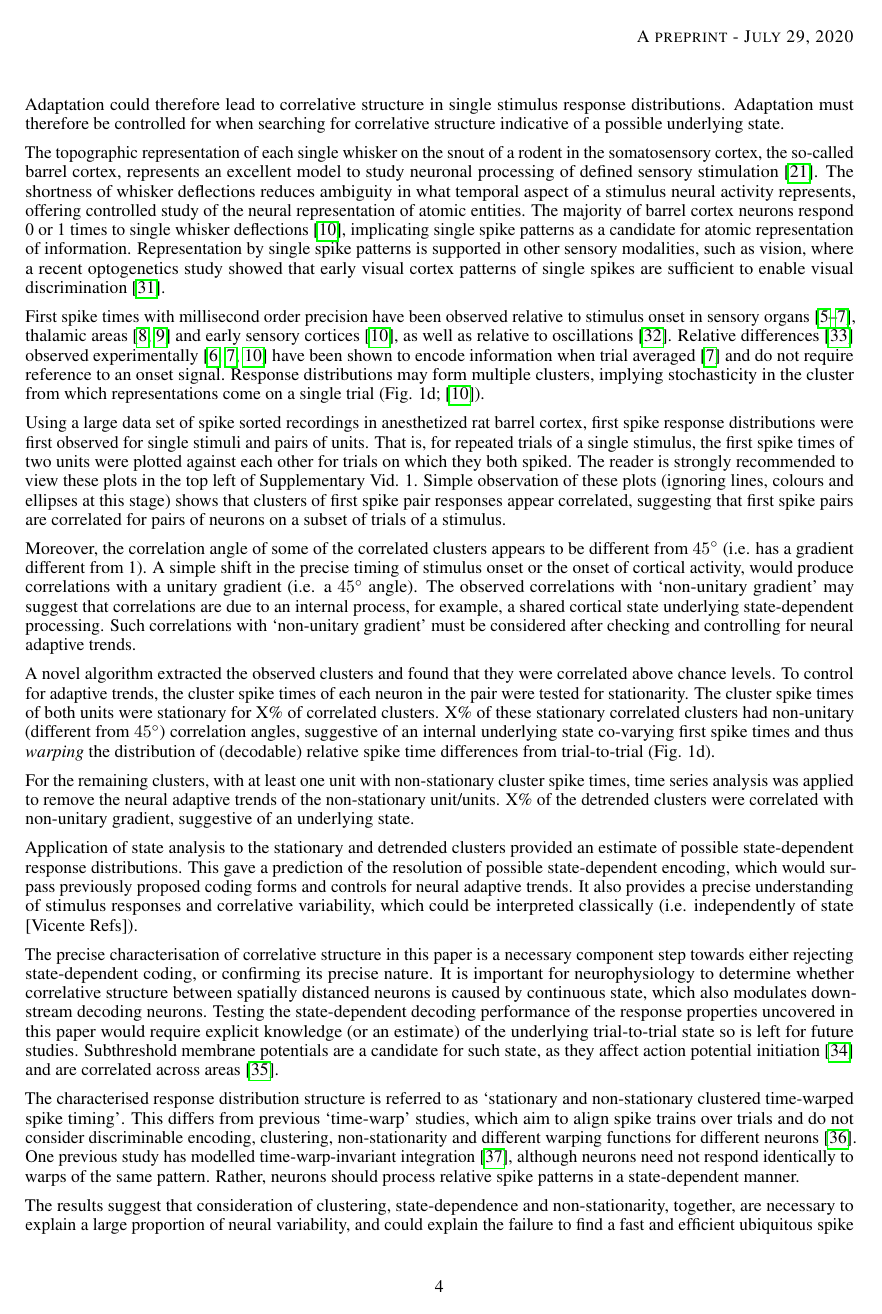
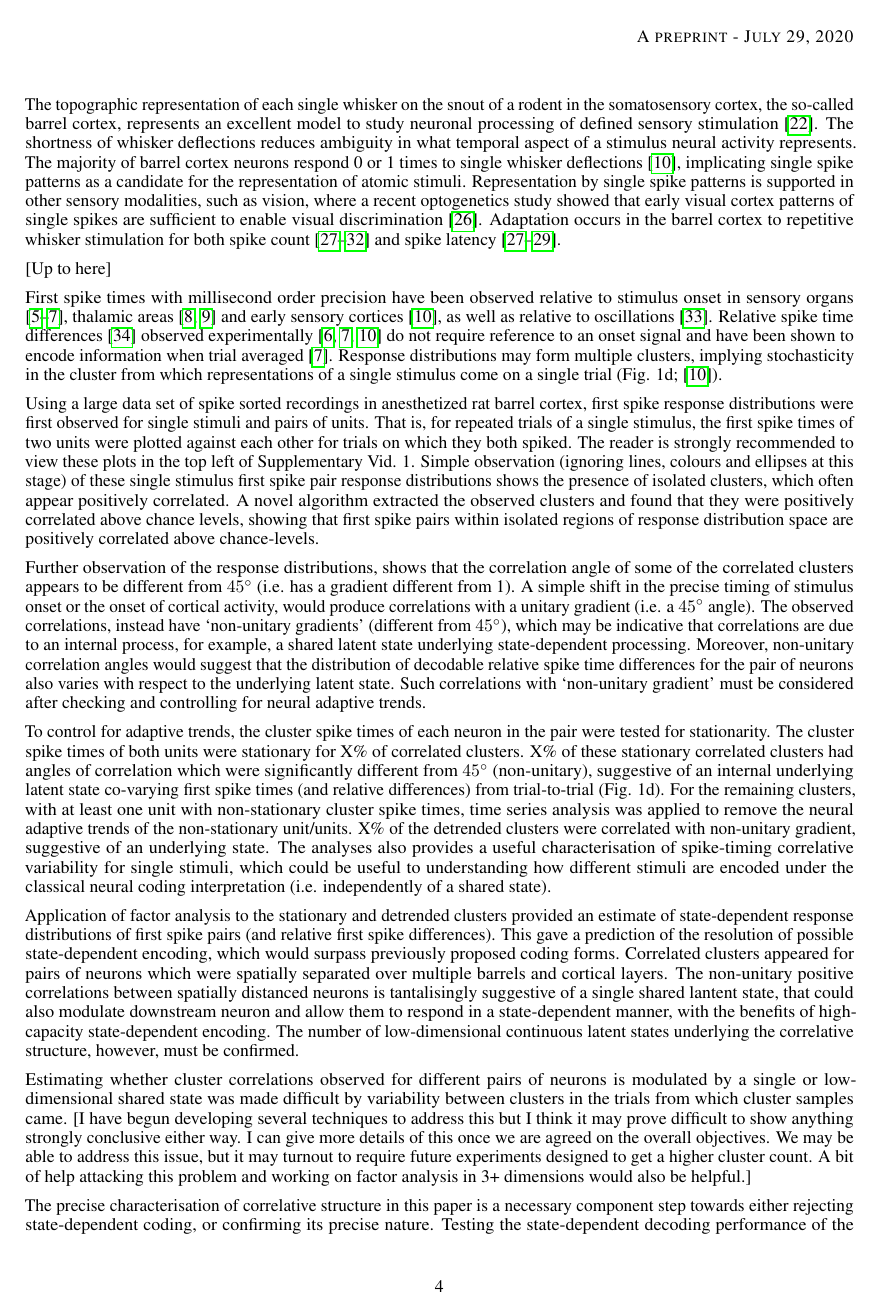
Before and after one commit to james-isbister/2.0-Evidence-of-Stationary-and-Non-Stationary-Clustered-Time-Warped-Spike-Timing-in-Cortical-Networ, a LaTeX paper (manuscript.tex): page 4 of 17 before the commit and page 4 of 18 after it. Compiled offline with pdfLaTeX.

Commit message:
Jolly goood

```diff
--- a/manuscript.tex
+++ b/manuscript.tex
@@ -39,7 +39,7 @@ style=nature,
 
 
 
-\title{evidence of stationary and non-stationary clustered time-warped spike timing in cortical networks}
+\title{evidence of adaption-independent time-warp spike timing in cortical networks}
 
 
 \author{
@@ -125,34 +131,34 @@ Information theoretic approaches classically consider neural encoding with respe
 
+The topographic representation of each single whisker on the snout of a rodent in the somatosensory cortex, the so-called barrel cortex, represents an excellent model to study neuronal processing of defined sensory stimulation \cite{feldmeyer2013barrel}. The shortness of whisker deflections reduces ambiguity in what temporal aspect of a stimulus neural activity represents. The majority of barrel cortex neurons respond 0 or 1 times to single whisker deflections \cite{reyes2014laminar}, implicating single spike patterns as a candidate for the representation of atomic stimuli. Representation by single spike patterns is supported in other sensory modalities, such as vision, where a recent optogenetics study showed that early visual cortex patterns of single spikes are sufficient to enable visual discrimination \cite{resulaj2018first}. Adaptation occurs in the barrel cortex to repetitive whisker stimulation for both spike count \cite{ahissar2000transformation, ahissar2001temporal, kheradpezhouh2017response, khatri2009stimulus, martin2014tactile, barros2019response} and spike latency \cite{ahissar2000transformation, ahissar2001temporal, kheradpezhouh2017response}.
 
-Firstly, correlative structure between the responses of spatially distanced neurons (see \cite{reid2012functional, feldmeyer2013barrel}) in a single stimulus response distribution, opens the possibility of a \textit{continuous} underlying state, which covaries neural responses from trial-to-trial. Response samples on a single trial, when the continuous state has a certain value, would then come from a state-conditioned stimulus-response distribution. This would be a smaller region of stimulus-response space than the region from which all samples come (Fig. 1c). Therefore, if downstream neurons could respond in a state-dependent manner (contrary to common neural coding assumptions \cite{moreno2014information, stringer2019high}), state-dependent encoding would increase the capacity for discriminable stimulus encoding.
+[Up to here]
 
-Characterisation of response distribution structure is also complicated by neural adaptation, which occurs across species and modalities \cite{dragoi2002dynamics, ulanovsky2003processing, sharpee2006adaptive}, and in barrel cortex to repetitive whisker stimulation for spike count \cite{ahissar2000transformation, ahissar2001temporal, kheradpezhouh2017response, khatri2009stimulus, martin2014tactile, barros2019response} and spike latency \cite{ahissar2000transformation, ahissar2001temporal, kheradpezhouh2017response}. That is, the response distributions are \textit{non-stationary} and change as a function of trial index for some neurons. Adaptation could therefore lead to correlative structure in single stimulus response distributions. Adaptation must therefore be controlled for when searching for correlative structure indicative of a possible underlying state.
-
-The topographic representation of each single whisker on the snout of a rodent in the somatosensory cortex, the so-called barrel cortex, represents an excellent model to study neuronal processing of defined sensory stimulation \cite{feldmeyer2013barrel}. The shortness of whisker deflections reduces ambiguity in what temporal aspect of a stimulus neural activity represents, offering controlled study of the neural representation of atomic entities. The majority of barrel cortex neurons respond 0 or 1 times to single whisker deflections \cite{reyes2014laminar}, implicating single spike patterns as a candidate for atomic representation of information. Representation by single spike patterns is supported in other sensory modalities, such as vision, where a recent optogenetics study showed that early visual cortex patterns of single spikes are sufficient to enable visual discrimination \cite{resulaj2018first}.
-
-First spike times with millisecond order precision have been observed relative to stimulus onset in sensory organs \cite{johansson2004first, uzzell2004precision, gollisch2008rapid}, thalamic areas \cite{reinagel2002precise, storchi2012comparison} and early sensory cortices \cite{reyes2014laminar}, as well as relative to oscillations \cite{havenith2011synchrony}. Relative differences \cite{izhikevich2006polychronization} observed experimentally \cite{johansson2004first, gollisch2008rapid, reyes2014laminar} have been shown to encode information when trial averaged \cite{gollisch2008rapid} and do not require reference to an onset signal.
-Response distributions may form multiple clusters, implying stochasticity in the cluster from which representations come on a single trial (Fig. 1d; \cite{reyes2014laminar}).
+First spike times with millisecond order precision have been observed relative to stimulus onset in sensory organs \cite{johansson2004first, uzzell2004precision, gollisch2008rapid}, thalamic areas \cite{reinagel2002precise, storchi2012comparison} and early sensory cortices \cite{reyes2014laminar}, as well as relative to oscillations \cite{havenith2011synchrony}. Relative spike time differences \cite{izhikevich2006polychronization} observed experimentally \cite{johansson2004first, gollisch2008rapid, reyes2014laminar} do not require reference to an onset signal and have been shown to encode information when trial averaged \cite{gollisch2008rapid}.
+Response distributions may form multiple clusters, implying stochasticity in the cluster from which representations of a single stimulus come on a single trial (Fig. 1d; \cite{reyes2014laminar}).
 % as neurons are sensitive to the spatial and temporal pattern of synaptic activations \cite{gasparini2006state, branco2010dendritic, branco2011synaptic}.
 
-Using a large data set of spike sorted recordings in anesthetized rat barrel cortex, first spike response distributions were first observed for single stimuli and pairs of units. That is, for repeated trials of a single stimulus, the first spike times of two units were plotted against each other for trials on which they both spiked. The reader is strongly recommended to view these plots in the top left of Supplementary Vid. 1. Simple observation of these plots (ignoring lines, colours and ellipses at this stage) shows that clusters of first spike pair responses appear correlated, suggesting that first spike pairs are correlated for pairs of neurons on a subset of trials of a stimulus.
+Using a large data set of spike sorted recordings in anesthetized rat barrel cortex, first spike response distributions were first observed for single stimuli and pairs of units. That is, for repeated trials of a single stimulus, the first spike times of two units were plotted against each other for trials on which they both spiked. The reader is strongly recommended to view these plots in the top left of Supplementary Vid. 1. Simple observation (ignoring lines, colours and ellipses at this stage) of these single stimulus first spike pair response distributions shows the presence of isolated clusters, which often appear positively correlated. A novel algorithm extracted the observed clusters and found that they were positively correlated above chance levels, showing that first spike pairs within isolated regions of response distribution space are positively correlated above chance-levels.
 
 % That is, each axis corresponds to the first spike time of a different recorded unit. The scatter points therefore represent the first spike times of both units for the trials (of a single stimulus) on which both units spiked.
 
-Moreover, the correlation angle of some of the correlated clusters appears to be different from $45^{\circ}$ (i.e. has a gradient different from 1).
-A simple shift in the precise timing of stimulus onset or the onset of cortical activity, would produce correlations with a unitary gradient (i.e. a $45^{\circ}$ angle). The observed correlations with `non-unitary gradient' may suggest that correlations are due to an internal process, for example, a shared cortical state underlying state-dependent processing. Such correlations with `non-unitary gradient' must be considered after checking and controlling for neural adaptive trends.
+Further observation of the response distributions, shows that the correlation angle of some of the correlated clusters appears to be different from $45^{\circ}$ (i.e. has a gradient different from 1). A simple shift in the precise timing of stimulus onset or the onset of cortical activity, would produce correlations with a unitary gradient (i.e. a $45^{\circ}$ angle). The observed correlations, instead have `non-unitary gradients' (different from $45^{\circ}$), which may be indicative that correlations are due to an internal process, for example, a shared latent state underlying state-dependent processing. Moreover, non-unitary correlation angles would suggest that the distribution of decodable relative spike time differences for the pair of neurons also varies with respect to the underlying latent state. Such correlations with `non-unitary gradient' must be considered after checking and controlling for neural adaptive trends.
 
-A novel algorithm extracted the observed clusters and found that they were correlated above chance levels. To control for adaptive trends, the cluster spike times of each neuron in the pair were tested for stationarity. The cluster spike times of both units were stationary for X\% of correlated clusters. X\% of these stationary correlated clusters had non-unitary (different from $45^{\circ}$) correlation angles, suggestive of an internal underlying state co-varying first spike times and thus \textit{warping} the distribution of (decodable) relative spike time differences from trial-to-trial (Fig. 1d).
 
-For the remaining clusters, with at least one unit with non-stationary cluster spike times, time series analysis was applied to remove the neural adaptive trends of the non-stationary unit/units. X\% of the detrended clusters were correlated with non-unitary gradient, suggestive of an underlying state.
+To control for adaptive trends, the cluster spike times of each neuron in the pair were tested for stationarity. The cluster spike times of both units were stationary for X\% of correlated clusters. X\% of these stationary correlated clusters had angles of correlation which were significantly different from $45^{\circ}$ (non-unitary), suggestive of an internal underlying latent state co-varying first spike times (and relative differences) from trial-to-trial (Fig. 1d).
+For the remaining clusters, with at least one unit with non-stationary cluster spike times, time series analysis was applied to remove the neural adaptive trends of the non-stationary unit/units. X\% of the detrended clusters were correlated with non-unitary gradient, suggestive of an underlying state. The analyses also provides a useful characterisation of spike-timing correlative variability for single stimuli, which could be useful to understanding how different stimuli are encoded under the classical neural coding interpretation (i.e. independently of a shared state).
 
-Application of state analysis to the stationary and detrended clusters provided an estimate of possible state-dependent response distributions. This gave a prediction of the resolution of possible state-dependent encoding, which would surpass previously proposed coding forms and controls for neural adaptive trends. It also provides a precise understanding of stimulus responses and correlative variability, which could be interpreted classically (i.e. independently of state [Vicente Refs]).
+Application of factor analysis to the stationary and detrended clusters provided an estimate of state-dependent response distributions of first spike pairs (and relative first spike differences). This gave a prediction of the resolution of possible state-dependent encoding, which would surpass previously proposed coding forms. Correlated clusters appeared for pairs of neurons which were spatially separated over multiple barrels and cortical layers. The non-unitary positive correlations between spatially distanced neurons is tantalisingly suggestive of a single shared lantent state, that could also modulate downstream neuron and allow them to respond in a state-dependent manner, with the benefits of high-capacity state-dependent encoding. The number of low-dimensional continuous latent states underlying the correlative structure, however, must be confirmed.
 
-The precise characterisation of correlative structure in this paper is a necessary component step towards either rejecting state-dependent coding, or confirming its precise nature. It is important for neurophysiology to determine whether correlative structure between spatially distanced neurons is caused by continuous state, which also modulates downstream decoding neurons. Testing the state-dependent decoding performance of the response properties uncovered in this paper would require explicit knowledge (or an estimate) of the underlying trial-to-trial state so is left for future studies.
-Subthreshold membrane potentials are a candidate for such state, as they affect action potential initiation \cite{petersen2003interaction} and are correlated across areas \cite{poulet2008internal}.
+Estimating whether cluster correlations observed for different pairs of neurons is modulated by a single or low-dimensional shared state was made difficult by variability between clusters in the trials from which cluster samples came. [I have begun developing several techniques to address this but I think it may prove difficult to show anything strongly conclusive either way. I can give more details of this once we are agreed on the overall objectives. We may be able to address this issue, but it may turnout to require future experiments designed to get a higher cluster count. A bit of help attacking this problem and working on factor analysis in 3+ dimensions would also be helpful.]
 
-The characterised response distribution structure is referred to as `stationary and non-stationary clustered time-warped spike timing'. This differs from previous `time-warp' studies, which aim to align spike trains over trials and do not consider discriminable encoding, clustering, non-stationarity and different warping functions for different neurons \cite{williams2020discovering}. One previous study has modelled time-warp-invariant integration \cite{gutig2009time}, although neurons need not respond identically to warps of the same pattern. Rather, neurons should process relative spike patterns in a state-dependent manner.
+The precise characterisation of correlative structure in this paper is a necessary component step towards either rejecting state-dependent coding, or confirming its precise nature.
+% It is important for neurophysiology to determine whether correlative structure between spatially distanced neurons is caused by continuous state, which also modulates downstream decoding neurons.
+Testing the state-dependent decoding performance of the response properties uncovered in this paper is left for future studies, as it would require explicit knowledge of the underlying shared state or an estimate from the spike times of other neurons (which is difficult for the current extracted cluster counts).
+Subthreshold membrane potentials would be a candidate for such state, as they affect action potential initiation \cite{petersen2003interaction} and are correlated across areas \cite{poulet2008internal}. The LFP may offer a useful proxy for the subthreshold membrane potential which could predict the correlations uncovered in this paper but it may prove useful to determine the dimensionality of the states underlying the observed correlations first.
 
-The results suggest that consideration of clustering, state-dependence and non-stationarity, together, are necessary to explain a large proportion of neural variability, and could explain the failure to find a fast and efficient ubiquitous spike code that utilises the high sensitivity of neural architecture and functional dynamics. In this study, such consideration gave a novel prediction of the resolution of neural stimulus representation.
+The characterised response distribution structure is referred to as `adaption-independent clustered time-warped spike timing' and describes that first spike time clusters for pairs of neurons are correlated with non-unitary gradient, such that the relative spike timing encoding is `warped' from trial-to-trial by some `non-adaptive' continuous latent state. This differs from previous `time-warp' studies, which aim to align spike trains over trials and do not consider discriminable encoding, clustering, non-stationarity and different warping functions for different neurons \cite{williams2020discovering}. One previous study has modelled time-warp-invariant integration \cite{gutig2009time}, although neurons need not respond identically to warps of the same pattern. Rather, neurons should process relative spike patterns in a state-dependent manner.
+
+The results suggest that consideration of clustering, correlative structure and adaption, together, are necessary to explain a large proportion of neural variability, and could explain the failure to find a fast and efficient ubiquitous spike code that utilises the high sensitivity of neural architecture and functional dynamics. In this study, such consideration gave a novel prediction of the resolution of neural stimulus representation.
 
 % To our knowledge this is the first report demonstrating that
 
```
Also changed, not shown: references.bib (+12 -0 lines), manuscript.tex (16 more changed lines).
